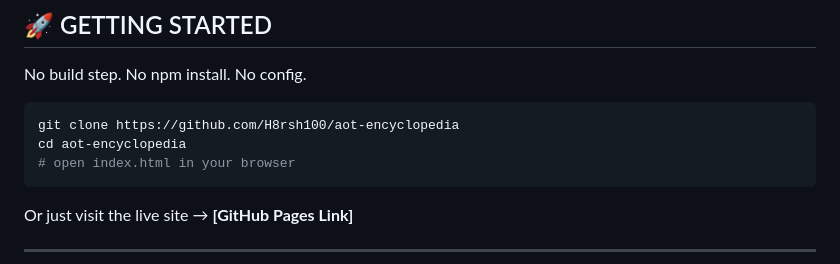
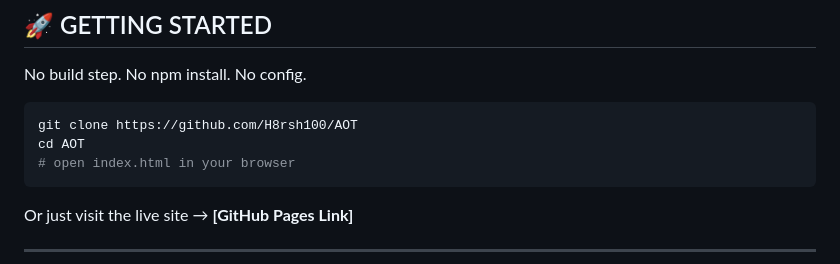
Before and after one commit to H8rsh100/AOT, a Markdown page: README.md, the part around the change. GitHub-like rendering.

Commit message:
docs: update repository name in README

````diff
--- a/README.md
+++ b/README.md
@@ -105,8 +105,8 @@ Google Fonts — Outfit + JetBrains Mono
 No build step. No npm install. No config.
 
 ```bash
-git clone https://github.com/H8rsh100/aot-encyclopedia
-cd aot-encyclopedia
+git clone https://github.com/H8rsh100/AOT
+cd AOT
 # open index.html in your browser
 ```
 
````
